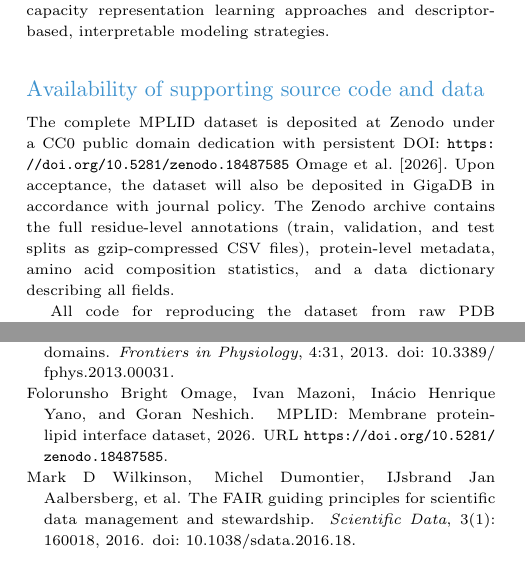
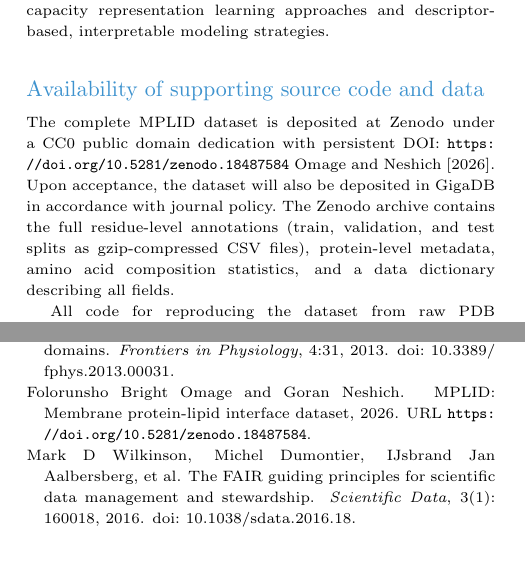
Before and after one commit to omagebright/MPLID, a LaTeX paper (manuscript/main_gigascience.tex, which reads manuscript/references.bib): two parts of the columns of pages 11 and 14 of 14, joined at a grey line, cut so that both start at the same text. Compiled offline with pdfLaTeX.

Commit message:
fix: update Zenodo DOI to concept DOI (10.5281/zenodo.18487584)
Use the Zenodo concept DOI which always resolves to the latest
version (currently v2.0.0 with 4,704 proteins), replacing the
version-specific v1 DOI that pointed to stale data.

Co-Authored-By: Claude Opus 4.6 <noreply@anthropic.com>

```diff
--- a/manuscript/main_gigascience.tex
+++ b/manuscript/main_gigascience.tex
@@ -353,7 +353,7 @@ The residue-level format of MPLID is directly compatible with per-residue embedd
 \section{Availability of supporting source code and data}
 % ============================================================
 
-The complete MPLID dataset is deposited at Zenodo under a CC0 public domain dedication with persistent DOI: \url{https://doi.org/10.5281/zenodo.18487585} \cite{zenodo_mplid}. Upon acceptance, the dataset will also be deposited in GigaDB in accordance with journal policy. The Zenodo archive contains the full residue-level annotations (train, validation, and test splits as gzip-compressed CSV files), protein-level metadata, amino acid composition statistics, and a data dictionary describing all fields.
+The complete MPLID dataset is deposited at Zenodo under a CC0 public domain dedication with persistent DOI: \url{https://doi.org/10.5281/zenodo.18487584} \cite{zenodo_mplid}. Upon acceptance, the dataset will also be deposited in GigaDB in accordance with journal policy. The Zenodo archive contains the full residue-level annotations (train, validation, and test splits as gzip-compressed CSV files), protein-level metadata, amino acid composition statistics, and a data dictionary describing all fields.
 
 All code for reproducing the dataset from raw PDB structures is available in a public GitHub repository: \url{https://github.com/omagebright/MPLID}. The repository includes the complete processing pipeline (structure downloading, lipid identification, contact calculation, quality filtering, and split generation), analysis scripts for generating figures and tables, and documentation of the data schema and methodology.
 
--- a/manuscript/references.bib
+++ b/manuscript/references.bib
@@ -373,12 +373,12 @@
 }
 
 @misc{zenodo_mplid,
-  author = {Omage, Folorunsho Bright and Mazoni, Ivan and Yano, In{\'a}cio Henrique and Neshich, Goran},
+  author = {Omage, Folorunsho Bright and Neshich, Goran},
   title = {{MPLID}: Membrane Protein-Lipid Interface Dataset},
   year = {2026},
   publisher = {Zenodo},
-  doi = {10.5281/zenodo.18487585},
-  url = {https://doi.org/10.5281/zenodo.18487585}
+  doi = {10.5281/zenodo.18487584},
+  url = {https://doi.org/10.5281/zenodo.18487584}
 }
 
 @article{neshich2003,
```
Also changed, not shown: REPRODUCTION.md (+2 -2 lines), README.md, data/processed/README.md, manuscript/main_gigascience.tex (2 more changed lines), 1 other file.
